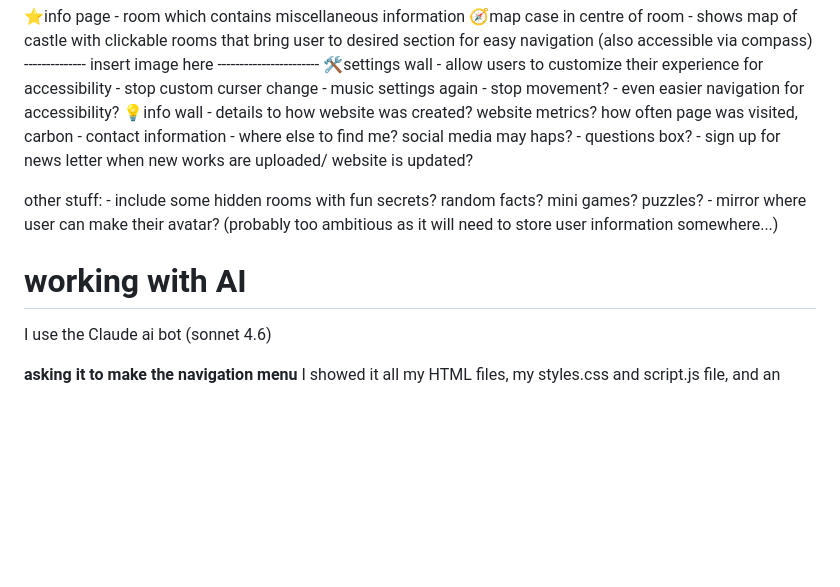
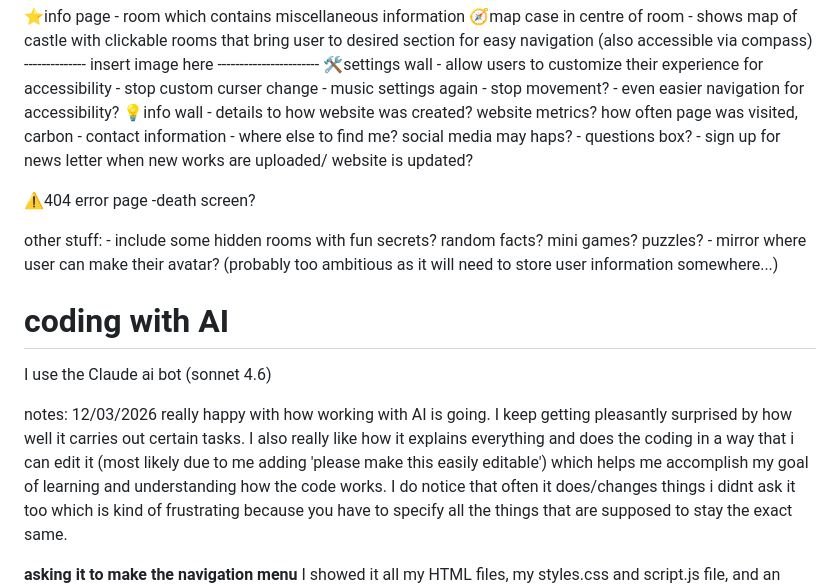
Before and after one commit to Cheese-Gremlin/Website-Project, a Markdown page: README.md, the part around the change. Drawn GitHub-style; blank space fills up the shorter version.

Commit message:
12/03/2026
updated readme to include notes/ opinions about how AI is working

```diff
--- a/README.md
+++ b/README.md
@@ -69,14 +69,21 @@ all pages - pixelated art style
         - questions box?
         - sign up for news letter when new works are uploaded/ website is updated?
 
+⚠️404 error page -death screen?
+
+
 other stuff:
     - include some hidden rooms with fun secrets? random facts? mini games? puzzles?
     - mirror where user can make their avatar? (probably too ambitious as it will need to store user information somewhere...)
 
 
 
-# working with AI
+# coding with AI
 I use the Claude ai bot (sonnet 4.6)
+
+notes:
+    12/03/2026
+    really happy with how working with AI is going. I keep getting pleasantly surprised by how well it carries out certain tasks. I also really like how it explains everything and does the coding in a way that i can edit it (most likely due to me adding 'please make this easily editable') which helps me accomplish my goal of learning and understanding how the code works. I do notice that often it does/changes things i didnt ask it too which is kind of frustrating because you have to specify all the things that are supposed to stay the exact same.
 
 **asking it to make the navigation menu**
 I showed it all my HTML files, my styles.css and script.js file, and an image of an example banner ![alt text](images/blank-red-banner-in-pixel-art-style-vector.jpg) with the following prompt:
```
